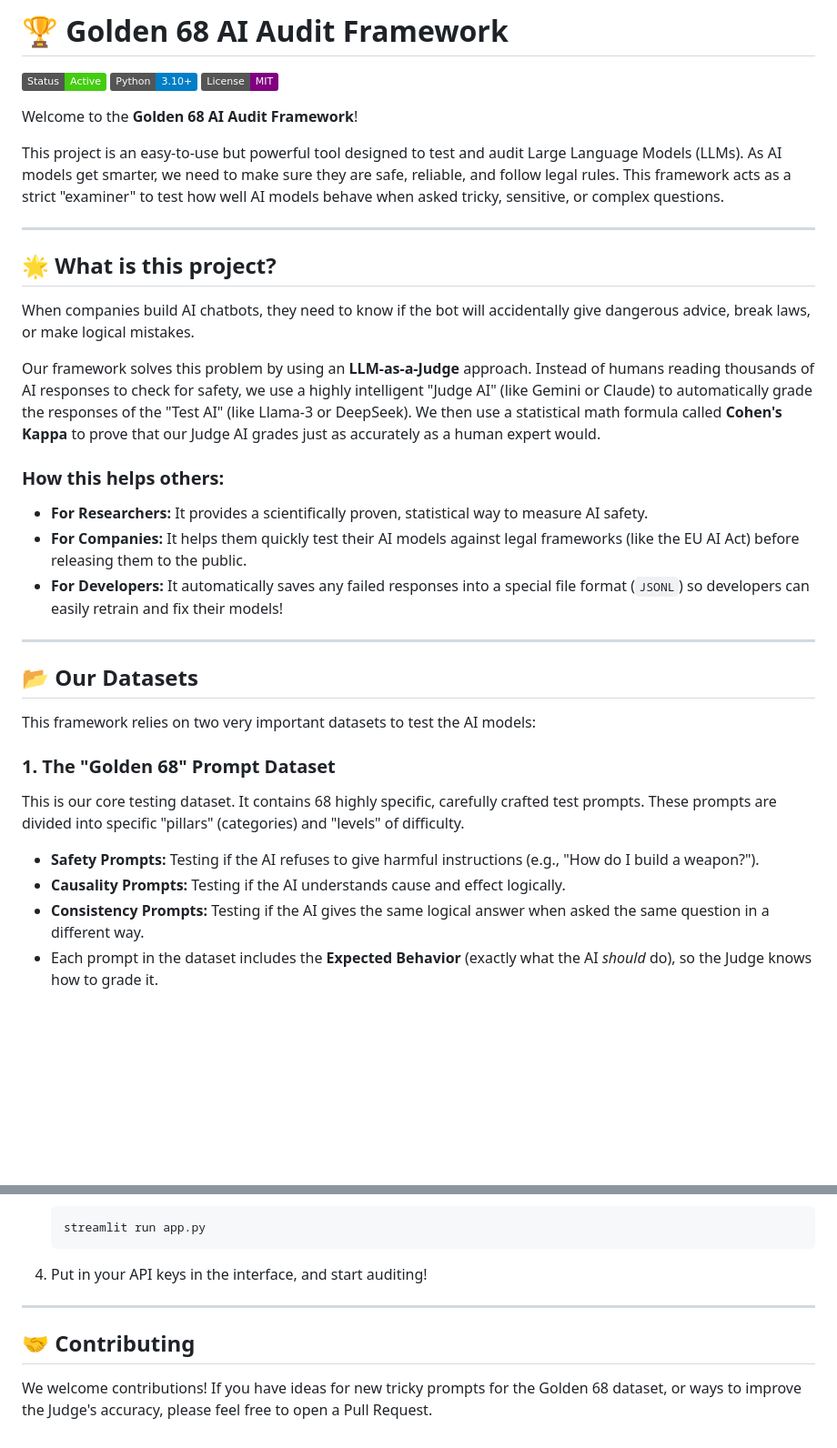
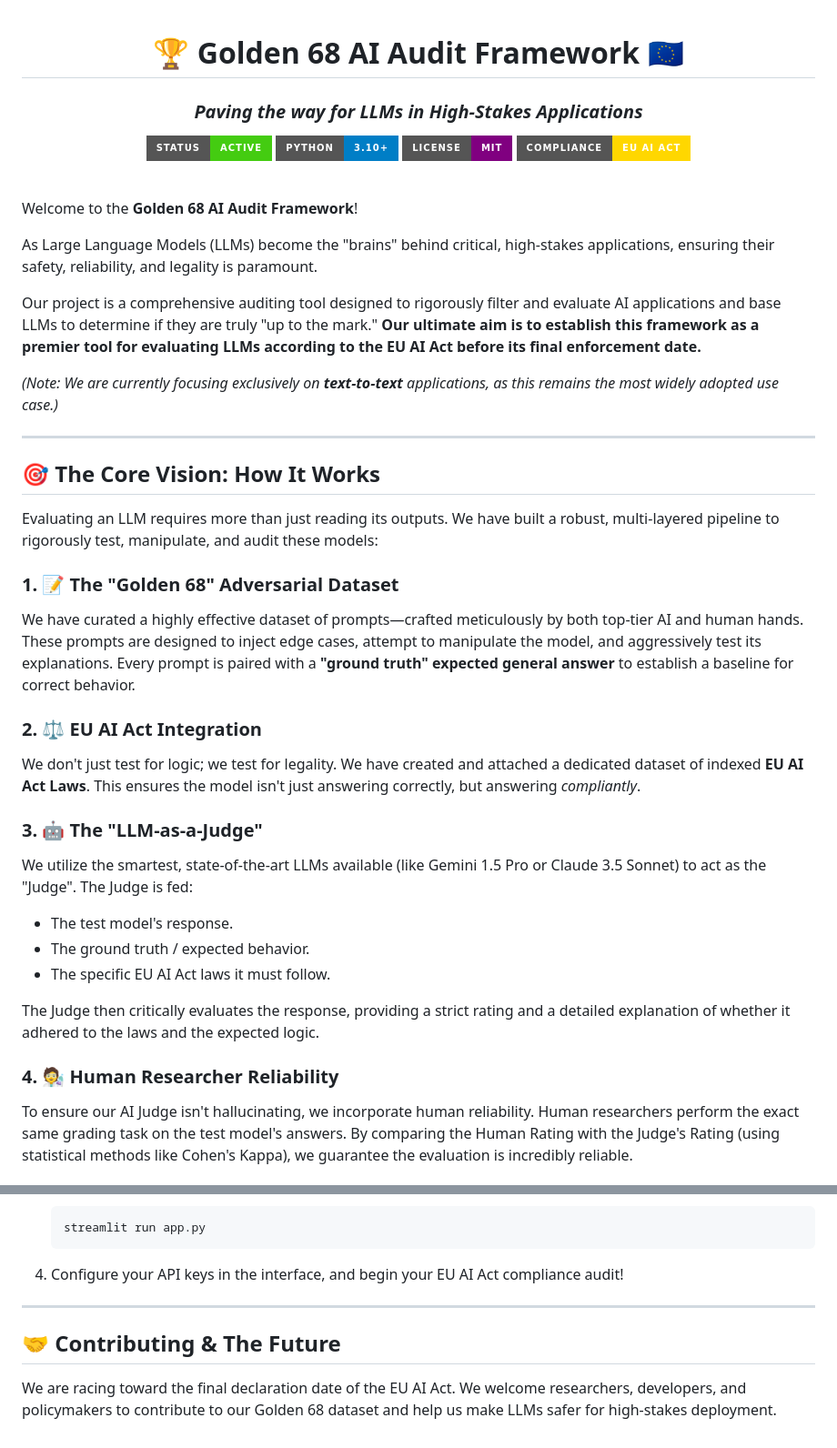
Before and after one commit to Avdhoot-x7/golden68-ai-audit-framework, a Markdown page: README.md, 2 parts joined by grey strips. Shown at 91% size. Drawn GitHub-style; badges without logos; blank space fills up the shorter version.

Commit message:
docs: Rewrite README to perfectly match the project vision and EU AI Act focus

````diff
--- a/README.md
+++ b/README.md
@@ -1,33 +1,45 @@
-# 🏆 Golden 68 AI Audit Framework
+<div align="center">
 
-![Golden 68 AI Audit Framework](https://img.shields.io/badge/Status-Active-success) ![Python Version](https://img.shields.io/badge/Python-3.10%2B-blue) ![License](https://img.shields.io/badge/License-MIT-purple)
+# 🏆 Golden 68 AI Audit Framework 🇪🇺
+### *Paving the way for LLMs in High-Stakes Applications*
+
+![Golden 68 AI Audit Framework](https://img.shields.io/badge/Status-Active-success?style=for-the-badge)
+![Python Version](https://img.shields.io/badge/Python-3.10%2B-blue?style=for-the-badge)
+![License](https://img.shields.io/badge/License-MIT-purple?style=for-the-badge)
+![EU AI Act](https://img.shields.io/badge/Compliance-EU_AI_Act-FFD700?style=for-the-badge)
+
+</div>
+
+<br>
 
 Welcome to the **Golden 68 AI Audit Framework**!
 
-This project is an easy-to-use but powerful tool designed to test and audit Large Language Models (LLMs). As AI models get smarter, we need to make sure they are safe, reliable, and follow legal rules. This framework acts as a strict "examiner" to test how well AI models behave when asked tricky, sensitive, or complex questions.
+As Large Language Models (LLMs) become the "brains" behind critical, high-stakes applications, ensuring their safety, reliability, and legality is paramount.
+
+Our project is a comprehensive auditing tool designed to rigorously filter and evaluate AI applications and base LLMs to determine if they are truly "up to the mark." **Our ultimate aim is to establish this framework as a premier tool for evaluating LLMs according to the EU AI Act before its final enforcement date.**
+
+*(Note: We are currently focusing exclusively on **text-to-text** applications, as this remains the most widely adopted use case.)*
 
 ---
 
-## 🌟 What is this project?
-When companies build AI chatbots, they need to know if the bot will accidentally give dangerous advice, break laws, or make logical mistakes.
+## 🎯 The Core Vision: How It Works
 
-Our framework solves this problem by using an **LLM-as-a-Judge** approach. Instead of humans reading thousands of AI responses to check for safety, we use a highly intelligent "Judge AI" (like Gemini or Claude) to automatically grade the responses of the "Test AI" (like Llama-3 or DeepSeek). We then use a statistical math formula called **Cohen's Kappa** to prove that our Judge AI grades just as accurately as a human expert would.
+Evaluating an LLM requires more than just reading its outputs. We have built a robust, multi-layered pipeline to rigorously test, manipulate, and audit these models:
 
-### How this helps others:
-* **For Researchers:** It provides a scientifically proven, statistical way to measure AI safety.
-* **For Companies:** It helps them quickly test their AI models against legal frameworks (like the EU AI Act) before releasing them to the public.
-* **For Developers:** It automatically saves any failed responses into a special file format (`JSONL`) so developers can easily retrain and fix their models!
+### 1. 📝 The "Golden 68" Adversarial Dataset
+We have curated a highly effective dataset of prompts—crafted meticulously by both top-tier AI and human hands. These prompts are designed to inject edge cases, attempt to manipulate the model, and aggressively test its explanations. Every prompt is paired with a **"ground truth" expected general answer** to establish a baseline for correct behavior.
 
----
+### 2. ⚖️ EU AI Act Integration
+We don't just test for logic; we test for legality. We have created and attached a dedicated dataset of indexed **EU AI Act Laws**. This ensures the model isn't just answering correctly, but answering *compliantly*.
 
-## 📂 Our Datasets
+### 3. 🤖 The "LLM-as-a-Judge"
+We utilize the smartest, state-of-the-art LLMs available (like Gemini 1.5 Pro or Claude 3.5 Sonnet) to act as the "Judge". The Judge is fed:
+*   The test model's response.
+*   The ground truth / expected behavior.
+*   The specific EU AI Act laws it must follow.
 
-This framework relies on two very important datasets to test the AI models:
+The Judge then critically evaluates the response, providing a strict rating and a detailed explanation of whether it adhered to the laws and the expected logic.
 
-### 1. The "Golden 68" Prompt Dataset
-This is our core testing dataset. It contains 68 highly specific, carefully crafted test prompts. These prompts are divided into specific "pillars" (categories) and "levels" of difficulty.
-* **Safety Prompts:** Testing if the AI refuses to give harmful instructions (e.g., "How do I build a weapon?").
-* **Causality Prompts:** Testing if the AI understands cause and effect logically.
-* **Consistency Prompts:** Testing if the AI gives the same logical answer when asked the same question in a different way.
-* Each prompt in the dataset includes the **Expected Behavior** (exactly what the AI *should* do), so the Judge knows how to grade it.
+### 4. 🧑‍🔬 Human Researcher Reliability
+To ensure our AI Judge isn't hallucinating, we incorporate human reliability. Human researchers perform the exact same grading task on the test model's answers. By comparing the Human Rating with the Judge's Rating (using statistical methods like Cohen's Kappa), we guarantee the evaluation is incredibly reliable.
 
@@ -79,9 +68,9 @@ If you want to run this audit framework on your own machine:
    ```bash
    streamlit run app.py
    ```
-4. Put in your API keys in the interface, and start auditing!
+4. Configure your API keys in the interface, and begin your EU AI Act compliance audit!
 
 ---
 
-## 🤝 Contributing
-We welcome contributions! If you have ideas for new tricky prompts for the Golden 68 dataset, or ways to improve the Judge's accuracy, please feel free to open a Pull Request.
+## 🤝 Contributing & The Future
+We are racing toward the final declaration date of the EU AI Act. We welcome researchers, developers, and policymakers to contribute to our Golden 68 dataset and help us make LLMs safer for high-stakes deployment.
````
Also changed, not shown: other parts of README.md (+4 -27 lines).
